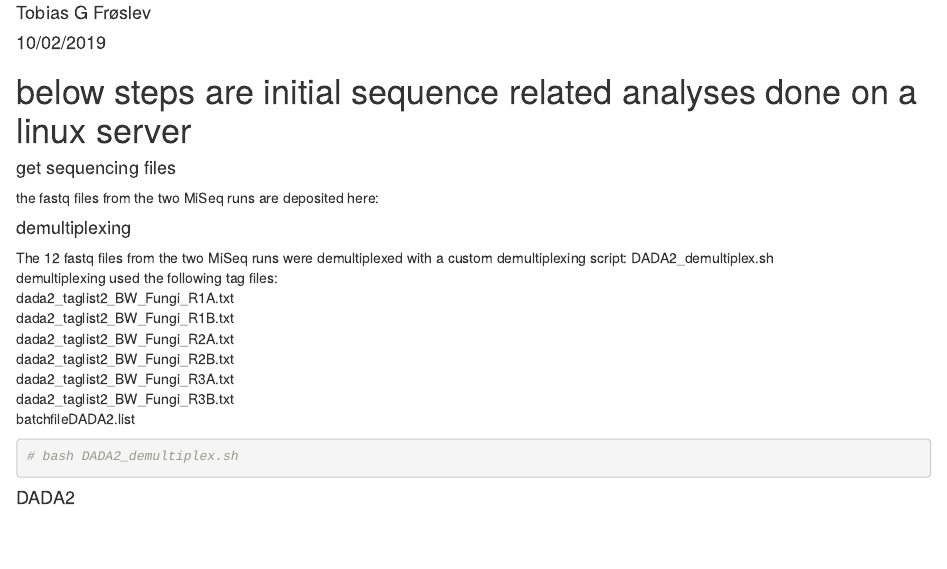
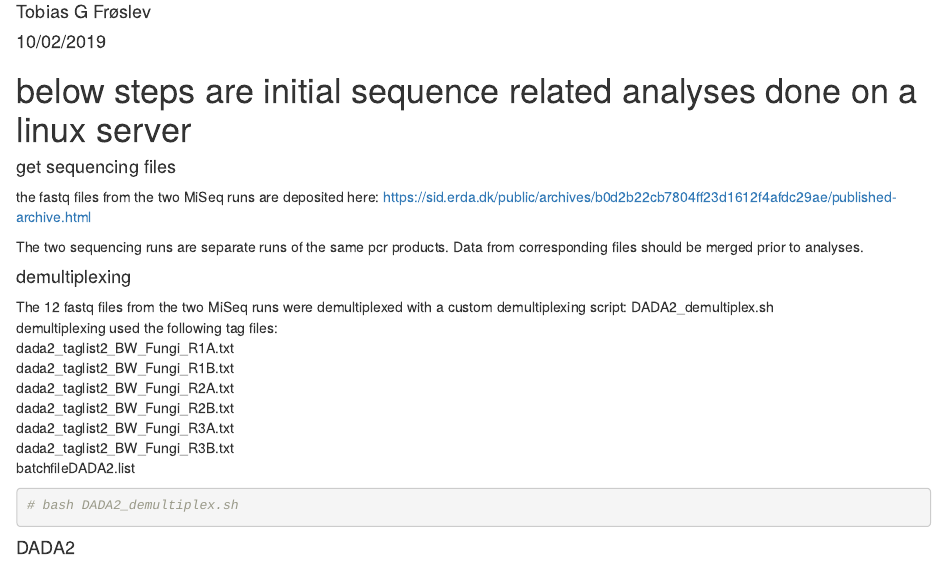
Before and after one commit to tobiasgf/man_vs_machine, an R Markdown document (sequence_processing.Rmd): the page in a window 1100 px wide, from 70 px down. Rendered offline with R 4.5, knitr and Pandoc, with nearby package versions.

Commit message:
Added sequence depository information

```diff
--- a/sequence_processing.Rmd
+++ b/sequence_processing.Rmd
@@ -9,7 +9,9 @@ editor_options:
 # below steps are initial sequence related analyses done on a linux server
 
 #### get sequencing files ####
-the fastq files from the two MiSeq runs are deposited here:
+the fastq files from the two MiSeq runs are deposited here: https://sid.erda.dk/public/archives/b0d2b22cb7804ff23d1612f4afdc29ae/published-archive.html
+
+The two sequencing runs are separate runs of the same pcr products. Data from corresponding files should be merged prior to analyses.
 
 #### demultiplexing ####
 The 12 fastq files from the two MiSeq runs were demultiplexed with a custom demultiplexing script: DADA2_demultiplex.sh
```
Also changed, not shown: README.md, 2 other files.
